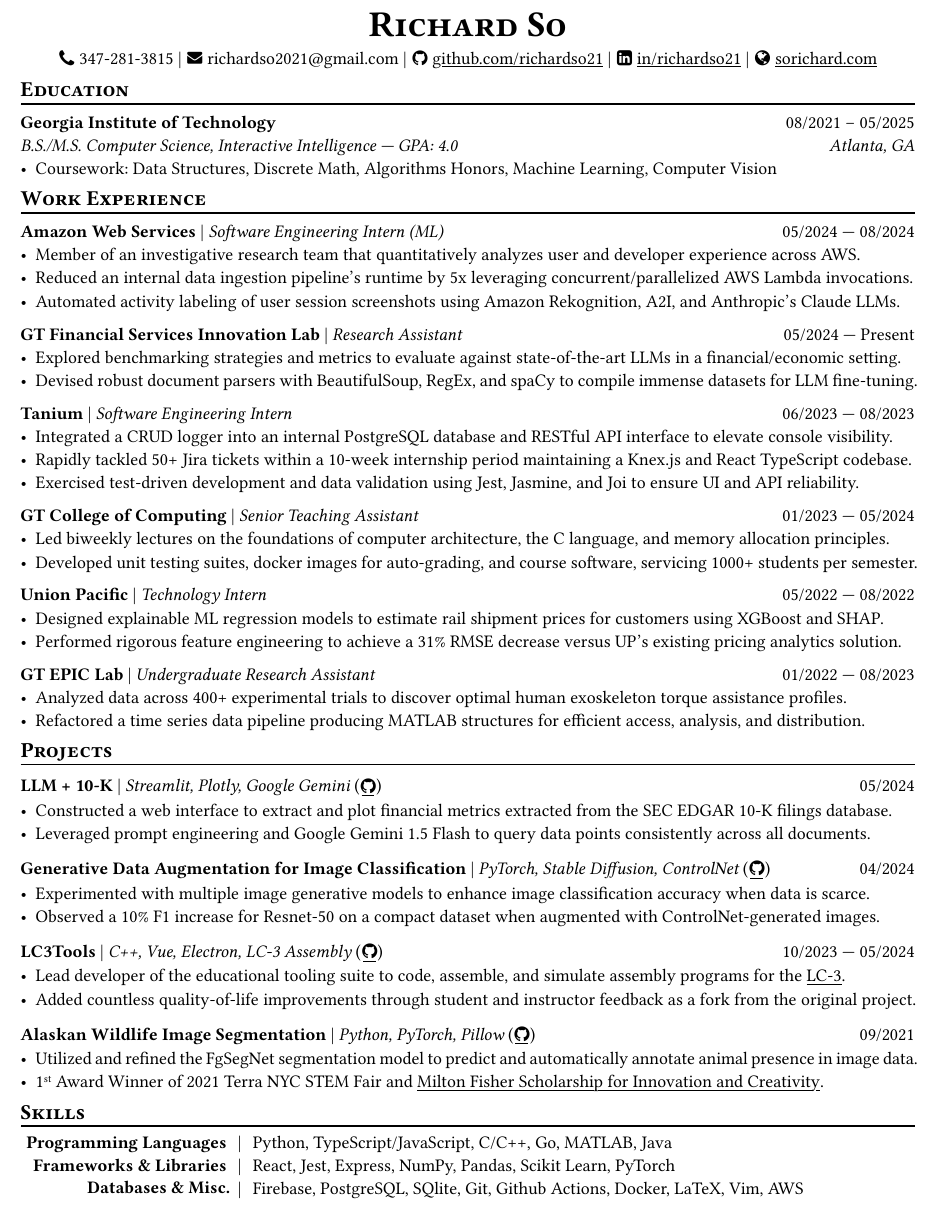
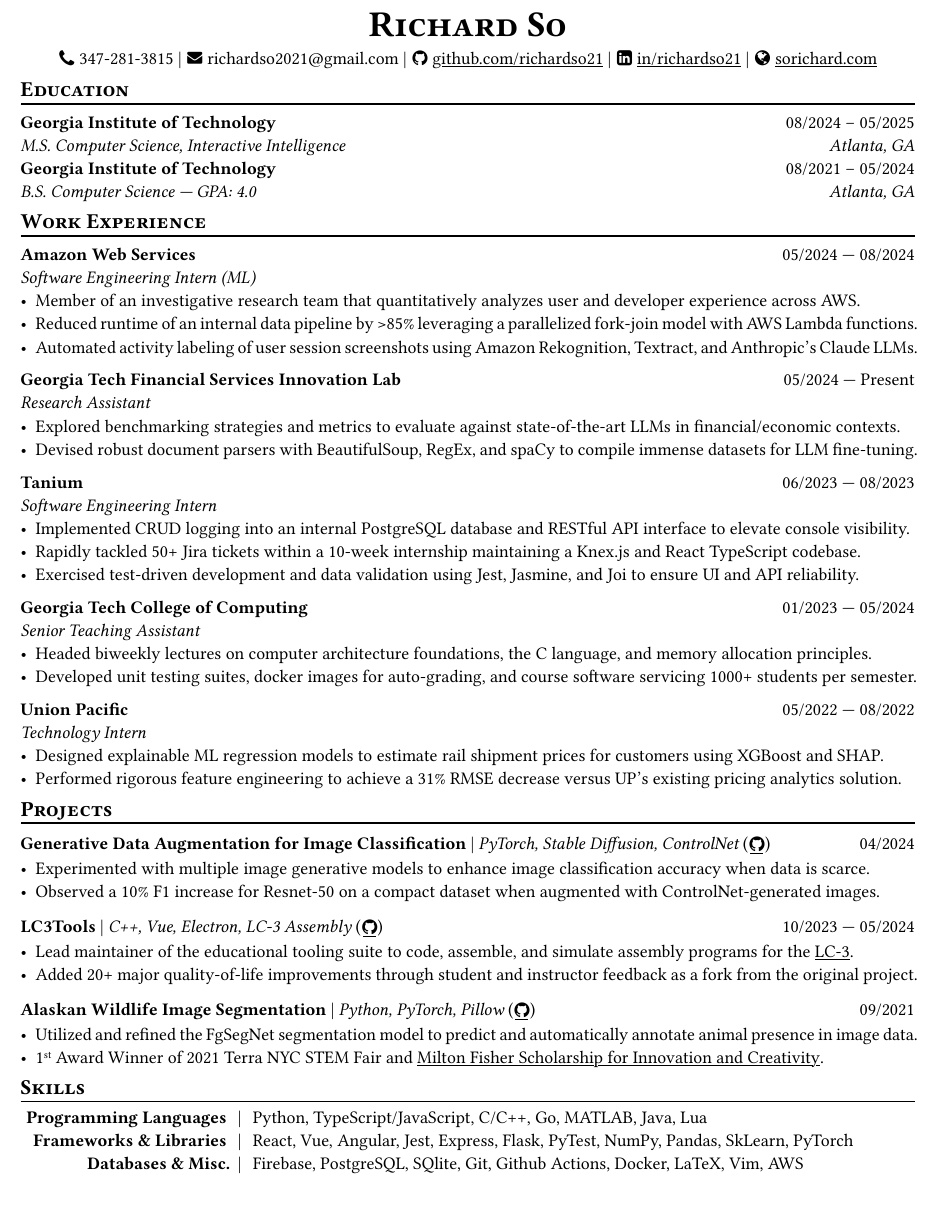
Before and after one commit to richardso21/resume, a Typst document (RSOresume.typ): part of the page, cut so that both start at the same text. The pictures show the PDF file RSOresume.pdf that the author committed with the source.

Commit message:
tweak layout for ATS; cut some more content for the change

```diff
--- a/RSOresume.typ
+++ b/RSOresume.typ
@@ -67,11 +76,14 @@
 == Education
 #separator()
 
-*Georgia Institute of Technology* #h(1fr) 08/2021 -- 05/2025 \
-_B.S./M.S. Computer Science, Interactive Intelligence --- GPA: 4.0
+*Georgia Institute of Technology* #h(1fr) 08/2024 -- 05/2025 \
+_M.S. Computer Science, Interactive Intelligence
 #h(1fr) Atlanta, GA_ \
-- Coursework: Data Structures, Discrete Math,
-  Algorithms Honors, Machine Learning, Computer Vision
+*Georgia Institute of Technology* #h(1fr) 08/2021 -- 05/2024 \
+_B.S. Computer Science --- GPA: 4.0
+#h(1fr) Atlanta, GA_ \
+// // - Coursework: Data Structures, Discrete Math,
+//   Algorithms Honors, Machine Learning, Computer Vision
 
 == Work Experience
 #separator()
@@ -82,18 +94,18 @@
   "Software Engineering Intern (ML)",
   ("05/2024", "08/2024"))[
   - Member of an investigative research team that quantitatively analyzes user and developer experience across AWS.
-  - Reduced an internal data ingestion pipeline's runtime by 5x leveraging concurrent/parallelized AWS Lambda invocations.
-  - Automated activity labeling of user session screenshots using Amazon Rekognition, A2I, and Anthropic's Claude LLMs.
+  - Reduced runtime of an internal data pipeline by >85% leveraging a parallelized fork-join model with AWS Lambda functions.
+  - Automated activity labeling of user session screenshots using Amazon Rekognition, Textract, and Anthropic's Claude LLMs.
   // - #lorem(50)
   // - #lorem(15)
   // - #lorem(15)
 ]
 
 #resumeEntry(
-  "GT Financial Services Innovation Lab",
+  "Georgia Tech Financial Services Innovation Lab",
   "Research Assistant",
   ("05/2024", "Present"))[
-  - Explored benchmarking strategies and metrics to evaluate against state-of-the-art LLMs in a financial/economic setting.
+  - Explored benchmarking strategies and metrics to evaluate against state-of-the-art LLMs in financial/economic contexts.
   - Devised robust document parsers with BeautifulSoup, RegEx, and spaCy to compile immense datasets for LLM fine-tuning.
   // - Compiled immense textual datasets for LLM fine-tuning with BeautifulSoup4 and spaCy, devising elabora.
   // - #lorem(15)
@@ -104,17 +116,17 @@
   "Tanium",
   "Software Engineering Intern",
   ("06/2023", "08/2023"))[
-  - Integrated a CRUD logger into an internal PostgreSQL database and RESTful API interface to elevate console visibility.
-  - Rapidly tackled 50+ Jira tickets within a 10-week internship period maintaining a Knex.js and React TypeScript codebase.
+  - Implemented CRUD logging into an internal PostgreSQL database and RESTful API interface to elevate console visibility.
+  - Rapidly tackled 50+ Jira tickets within a 10-week internship maintaining a Knex.js and React TypeScript codebase.
   - Exercised test-driven development and data validation using Jest, Jasmine, and Joi to ensure UI and API reliability.
 ]
 
 #resumeEntry(
-  "GT College of Computing",
+  "Georgia Tech College of Computing",
   "Senior Teaching Assistant",
   ("01/2023", "05/2024"))[
-  - Led biweekly lectures on the foundations of computer architecture, the C language, and memory allocation principles.
-  - Developed unit testing suites, docker images for auto-grading, and course software, servicing 1000+ students per semester.
+  - Headed biweekly lectures on computer architecture foundations, the C language, and memory allocation principles.
+  - Developed unit testing suites, docker images for auto-grading, and course software servicing 1000+ students per semester.
 ]
 
 #resumeEntry(
@@ -125,13 +137,13 @@
   - Performed rigorous feature engineering to achieve a 31% RMSE decrease versus UP's existing pricing analytics solution.
 ]
 
-#resumeEntry(
-  "GT EPIC Lab",
-  "Undergraduate Research Assistant",
-  ("01/2022", "08/2023"))[
-  - Analyzed data across 400+ experimental trials to discover optimal human exoskeleton torque assistance profiles.
-  - Refactored a time series data pipeline producing MATLAB structures for efficient access, analysis, and distribution.
-]
+// #resumeEntry(
+//   "GT EPIC Lab",
+//   "Undergraduate Research Assistant",
+//   ("01/2022", "08/2023"))[
+//   - Analyzed data across 400+ experimental trials to discover optimal human exoskeleton torque assistance profiles.
+//   - Refactored a time series data pipeline producing MATLAB structures for efficient access, analysis, and distribution.
+// ]
 
 // #resumeEntry("Brooklyn College CUNY", "Independent Researcher", "07/2019", "12/2021")[
 //   // - Performed research on audio and vision deep learning applications under Dr. Michael I Mandel.
@@ -155,15 +167,15 @@
 }
 
 
-#resumeEntry(
-  "LLM + 10-K",
-  [Streamlit, Plotly, Google Gemini #githubRepoIcon("llm-plus-10k")],
-  "05/2024")[
-  - Constructed a web interface to extract and plot financial metrics extracted from the SEC EDGAR 10-K filings database.
-  - Leveraged prompt engineering and Google Gemini 1.5 Flash to query data points consistently across all documents.
-]
+// #resumeEntrySL(
+//   "LLM + 10-K",
+//   [Streamlit, Plotly, Google Gemini #githubRepoIcon("llm-plus-10k")],
+//   "05/2024")[
+//   - Constructed a web interface to extract and plot financial metrics extracted from the SEC EDGAR 10-K filings database.
+//   - Leveraged prompt engineering and Google Gemini 1.5 Flash to query data points consistently across all documents.
+// ]
 
-#resumeEntry(
+#resumeEntrySL(
   "Generative Data Augmentation for Image Classification",
   [PyTorch, Stable Diffusion, ControlNet #githubIconLink("https://richardso21.github.io/controlnet-augmentation/2024/04/20/final-project.html")],
   "04/2024")[
@@ -171,16 +183,16 @@
   - Observed a 10% F1 increase for Resnet-50 on a compact dataset when augmented with ControlNet-generated images.
 ]
 
-#resumeEntry(
+#resumeEntrySL(
   "LC3Tools",
   [C++, Vue, Electron, LC-3 Assembly #githubRepoIcon("lc3tools", user: "gt-cs2110")],
   ("10/2023", "05/2024"))[
-  - Lead developer of the educational tooling suite to code, assemble, and simulate assembly programs for the
+  - Lead maintainer of the educational tooling suite to code, assemble, and simulate assembly programs for the
     #link("https://en.wikipedia.org/wiki/Little_Computer_3")[LC-3].
-  - Added countless quality-of-life improvements through student and instructor feedback as a fork from the original project.
+  - Added 20+ major quality-of-life improvements through student and instructor feedback as a fork from the original project.
 ]
 
-#resumeEntry(
+#resumeEntrySL(
   "Alaskan Wildlife Image Segmentation",
   [Python, PyTorch, Pillow #githubRepoIcon("serp2021-bgsub")],
   "09/2021")[
@@ -221,8 +233,8 @@
   align: (x, y) => (right, center, left).at(x),
   inset: 3.5pt,
   stroke: none,
-  [*Programming Languages*], [|], [Python, TypeScript/JavaScript, C/C++, Go, MATLAB, Java],
-  [*Frameworks & Libraries*], [|], [React, Jest, Express, NumPy, Pandas, Scikit Learn, PyTorch],
+  [*Programming Languages*], [|], [Python, TypeScript/JavaScript, C/C++, Go, MATLAB, Java, Lua],
+  [*Frameworks & Libraries*], [|], [React, Vue, Angular, Jest, Express, Flask, PyTest, NumPy, Pandas, SkLearn, PyTorch],
   [*Databases & Misc.*], [|], [Firebase, PostgreSQL, SQlite, Git, Github Actions, Docker, LaTeX, Vim, AWS]
 )
 #v(-2.5pt)
```
Also changed, not shown: RSOresume.pdf, RSOresume.typ (9 more changed lines).
